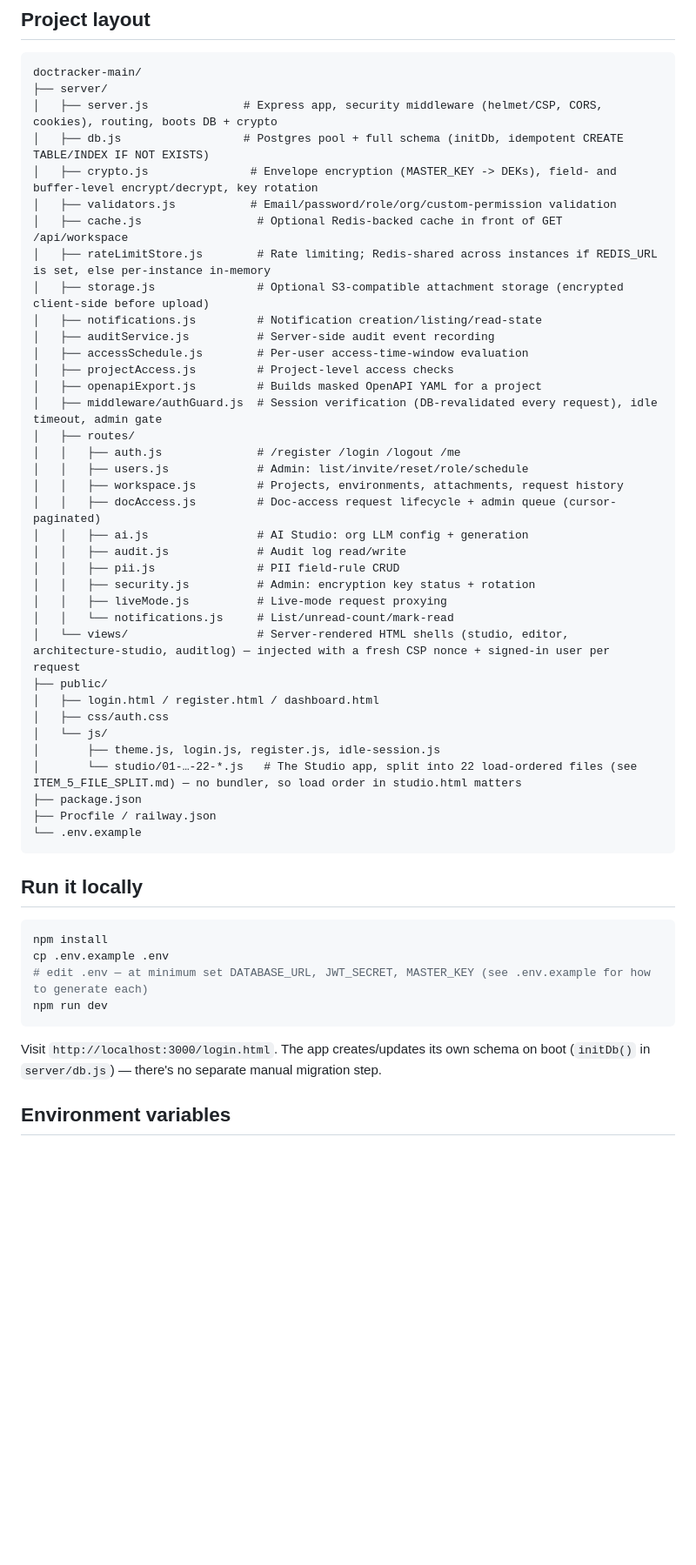
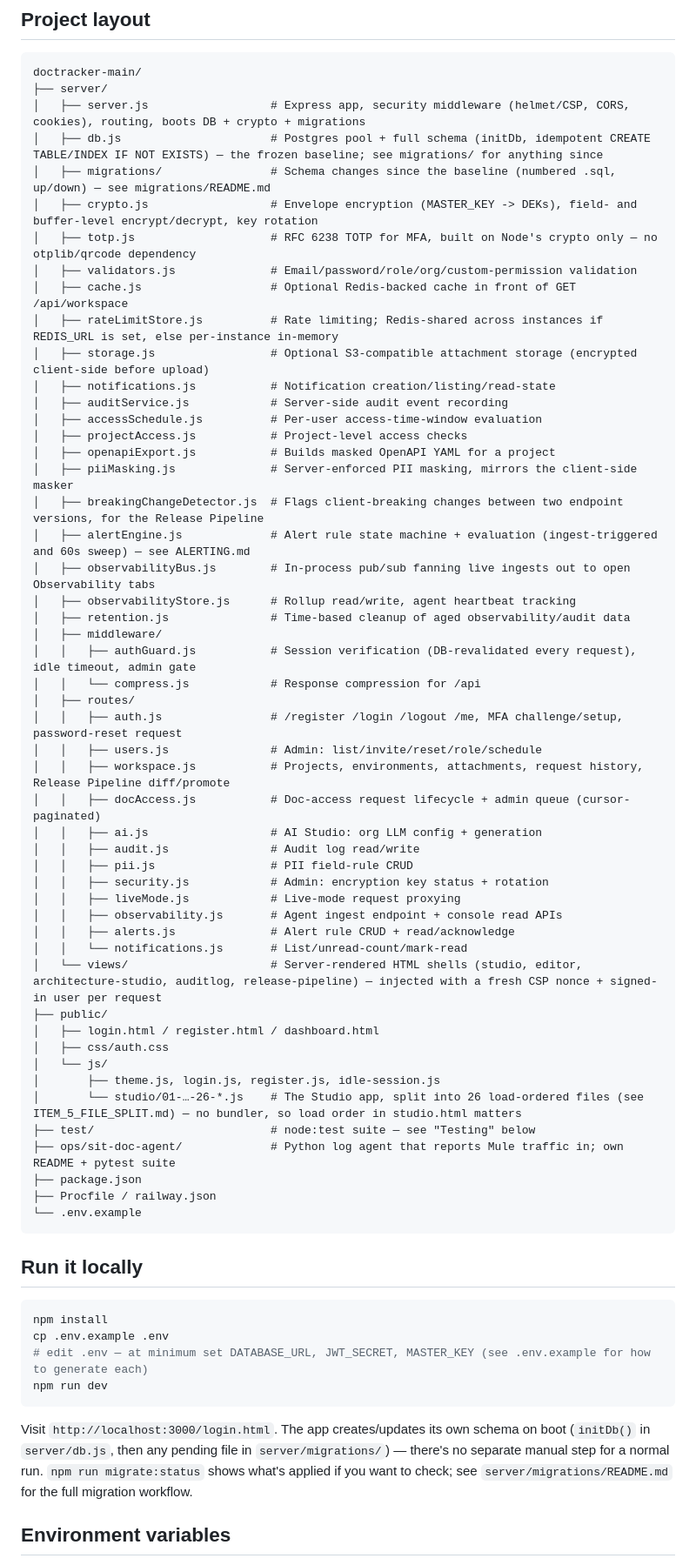
Before and after one commit to projecttrackerindia/doctracker, a Markdown page: README.md, the part around one of its changes. Shown at 87% size. Rendered like a GitHub page; blank space fills up the shorter version.

````diff
--- a/README.md
+++ b/README.md
@@ -103,37 +124,51 @@ the next request.
 ```
 doctracker-main/
 ├── server/
-│   ├── server.js              # Express app, security middleware (helmet/CSP, CORS, cookies), routing, boots DB + crypto
-│   ├── db.js                  # Postgres pool + full schema (initDb, idempotent CREATE TABLE/INDEX IF NOT EXISTS)
-│   ├── crypto.js               # Envelope encryption (MASTER_KEY -> DEKs), field- and buffer-level encrypt/decrypt, key rotation
-│   ├── validators.js           # Email/password/role/org/custom-permission validation
-│   ├── cache.js                 # Optional Redis-backed cache in front of GET /api/workspace
-│   ├── rateLimitStore.js        # Rate limiting; Redis-shared across instances if REDIS_URL is set, else per-instance in-memory
-│   ├── storage.js               # Optional S3-compatible attachment storage (encrypted client-side before upload)
-│   ├── notifications.js         # Notification creation/listing/read-state
-│   ├── auditService.js          # Server-side audit event recording
-│   ├── accessSchedule.js        # Per-user access-time-window evaluation
-│   ├── projectAccess.js         # Project-level access checks
-│   ├── openapiExport.js         # Builds masked OpenAPI YAML for a project
-│   ├── middleware/authGuard.js  # Session verification (DB-revalidated every request), idle timeout, admin gate
+│   ├── server.js                  # Express app, security middleware (helmet/CSP, CORS, cookies), routing, boots DB + crypto + migrations
+│   ├── db.js                      # Postgres pool + full schema (initDb, idempotent CREATE TABLE/INDEX IF NOT EXISTS) — the frozen baseline; see migrations/ for anything since
+│   ├── migrations/                # Schema changes since the baseline (numbered .sql, up/down) — see migrations/README.md
+│   ├── crypto.js                  # Envelope encryption (MASTER_KEY -> DEKs), field- and buffer-level encrypt/decrypt, key rotation
+│   ├── totp.js                    # RFC 6238 TOTP for MFA, built on Node's crypto only — no otplib/qrcode dependency
+│   ├── validators.js              # Email/password/role/org/custom-permission validation
+│   ├── cache.js                   # Optional Redis-backed cache in front of GET /api/workspace
+│   ├── rateLimitStore.js          # Rate limiting; Redis-shared across instances if REDIS_URL is set, else per-instance in-memory
+│   ├── storage.js                 # Optional S3-compatible attachment storage (encrypted client-side before upload)
+│   ├── notifications.js           # Notification creation/listing/read-state
+│   ├── auditService.js            # Server-side audit event recording
+│   ├── accessSchedule.js          # Per-user access-time-window evaluation
+│   ├── projectAccess.js           # Project-level access checks
+│   ├── openapiExport.js           # Builds masked OpenAPI YAML for a project
+│   ├── piiMasking.js              # Server-enforced PII masking, mirrors the client-side masker
+│   ├── breakingChangeDetector.js  # Flags client-breaking changes between two endpoint versions, for the Release Pipeline
+│   ├── alertEngine.js             # Alert rule state machine + evaluation (ingest-triggered and 60s sweep) — see ALERTING.md
+│   ├── observabilityBus.js        # In-process pub/sub fanning live ingests out to open Observability tabs
+│   ├── observabilityStore.js      # Rollup read/write, agent heartbeat tracking
+│   ├── retention.js               # Time-based cleanup of aged observability/audit data
+│   ├── middleware/
+│   │   ├── authGuard.js           # Session verification (DB-revalidated every request), idle timeout, admin gate
+│   │   └── compress.js            # Response compression for /api
 │   ├── routes/
-│   │   ├── auth.js              # /register /login /logout /me
-│   │   ├── users.js             # Admin: list/invite/reset/role/schedule
-│   │   ├── workspace.js         # Projects, environments, attachments, request history
-│   │   ├── docAccess.js         # Doc-access request lifecycle + admin queue (cursor-paginated)
-│   │   ├── ai.js                # AI Studio: org LLM config + generation
-│   │   ├── audit.js             # Audit log read/write
-│   │   ├── pii.js               # PII field-rule CRUD
-│   │   ├── security.js          # Admin: encryption key status + rotation
-│   │   ├── liveMode.js          # Live-mode request proxying
-│   │   └── notifications.js     # List/unread-count/mark-read
-│   └── views/                   # Server-rendered HTML shells (studio, editor, architecture-studio, auditlog) — injected with a fresh CSP nonce + signed-in user per request
+│   │   ├── auth.js                # /register /login /logout /me, MFA challenge/setup, password-reset request
+│   │   ├── users.js               # Admin: list/invite/reset/role/schedule
+│   │   ├── workspace.js           # Projects, environments, attachments, request history, Release Pipeline diff/promote
+│   │   ├── docAccess.js           # Doc-access request lifecycle + admin queue (cursor-paginated)
+│   │   ├── ai.js                  # AI Studio: org LLM config + generation
+│   │   ├── audit.js               # Audit log read/write
+│   │   ├── pii.js                 # PII field-rule CRUD
+│   │   ├── security.js            # Admin: encryption key status + rotation
+│   │   ├── liveMode.js            # Live-mode request proxying
+│   │   ├── observability.js       # Agent ingest endpoint + console read APIs
+│   │   ├── alerts.js              # Alert rule CRUD + read/acknowledge
+│   │   └── notifications.js       # List/unread-count/mark-read
+│   └── views/                     # Server-rendered HTML shells (studio, editor, architecture-studio, auditlog, release-pipeline) — injected with a fresh CSP nonce + signed-in user per request
 ├── public/
 │   ├── login.html / register.html / dashboard.html
 │   ├── css/auth.css
 │   └── js/
 │       ├── theme.js, login.js, register.js, idle-session.js
-│       └── studio/01-…-22-*.js   # The Studio app, split into 22 load-ordered files (see ITEM_5_FILE_SPLIT.md) — no bundler, so load order in studio.html matters
+│       └── studio/01-…-26-*.js    # The Studio app, split into 26 load-ordered files (see ITEM_5_FILE_SPLIT.md) — no bundler, so load order in studio.html matters
+├── test/                          # node:test suite — see "Testing" below
+├── ops/sit-doc-agent/             # Python log agent that reports Mule traffic in; own README + pytest suite
 ├── package.json
 ├── Procfile / railway.json
 └── .env.example
@@ -149,8 +184,10 @@ npm run dev
 ```
 
 Visit `http://localhost:3000/login.html`. The app creates/updates its own
-schema on boot (`initDb()` in `server/db.js`) — there's no separate manual
-migration step.
+schema on boot (`initDb()` in `server/db.js`, then any pending file in
+`server/migrations/`) — there's no separate manual step for a normal run.
+`npm run migrate:status` shows what's applied if you want to check; see
+`server/migrations/README.md` for the full migration workflow.
 
 ## Environment variables
 
````
Also changed, not shown: other parts of README.md (+51 -15 lines).
